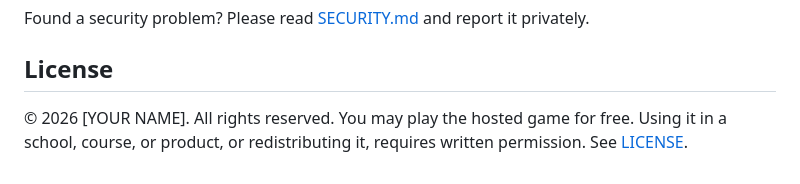
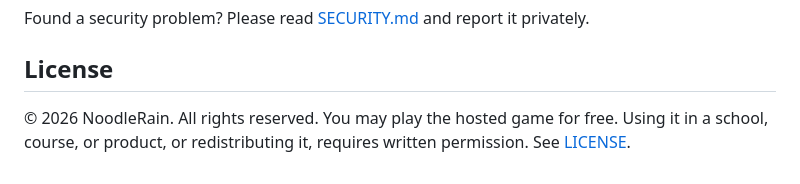
Before and after one commit to NoodleRain/byteville-defenders, a Markdown page: README.md, the part around the change. Drawn GitHub-style.

Commit message:
Update copyright name in README.md

```diff
--- a/README.md
+++ b/README.md
@@ -82,4 +82,4 @@ Found a security problem? Please read [SECURITY.md](SECURITY.md) and report it p
 
 ## License
 
-© 2026 [YOUR NAME]. All rights reserved. You may play the hosted game for free. Using it in a school, course, or product, or redistributing it, requires written permission. See [LICENSE](LICENSE).
+© 2026 NoodleRain. All rights reserved. You may play the hosted game for free. Using it in a school, course, or product, or redistributing it, requires written permission. See [LICENSE](LICENSE).
```
